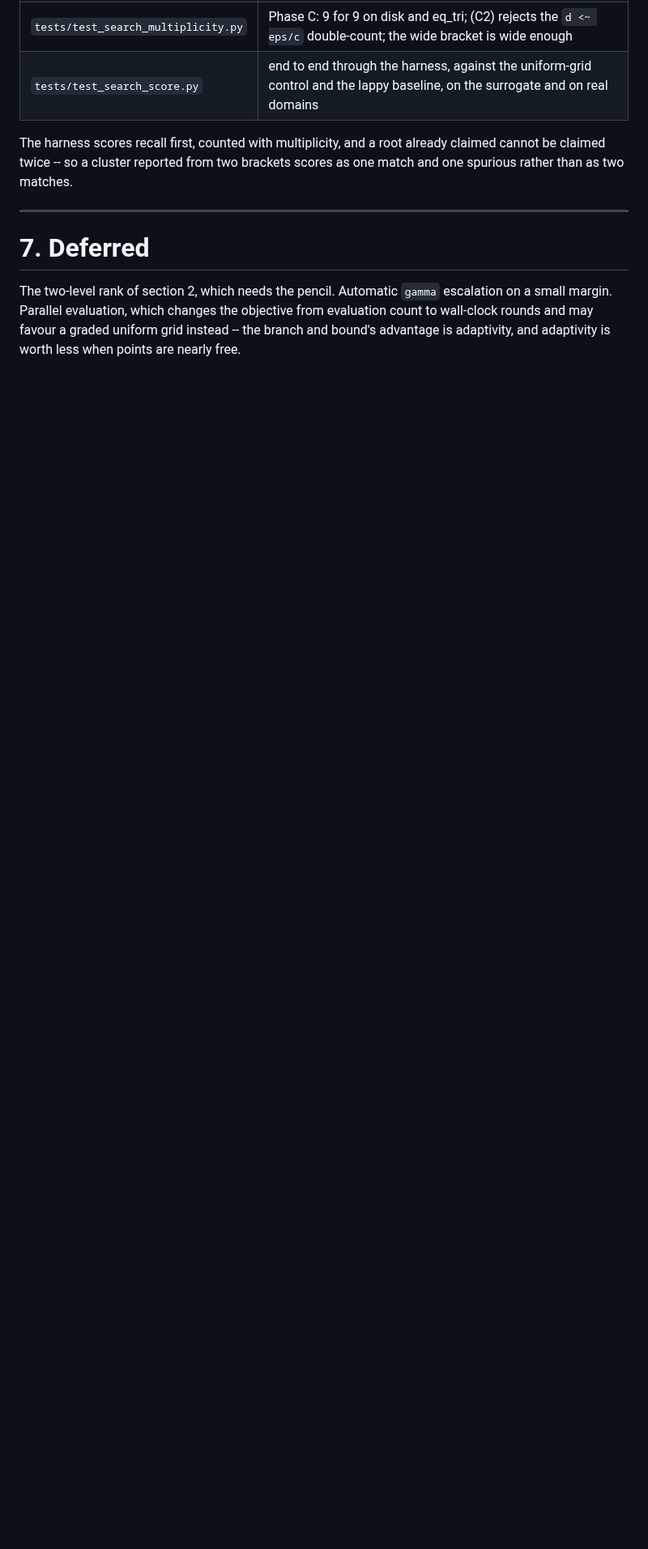
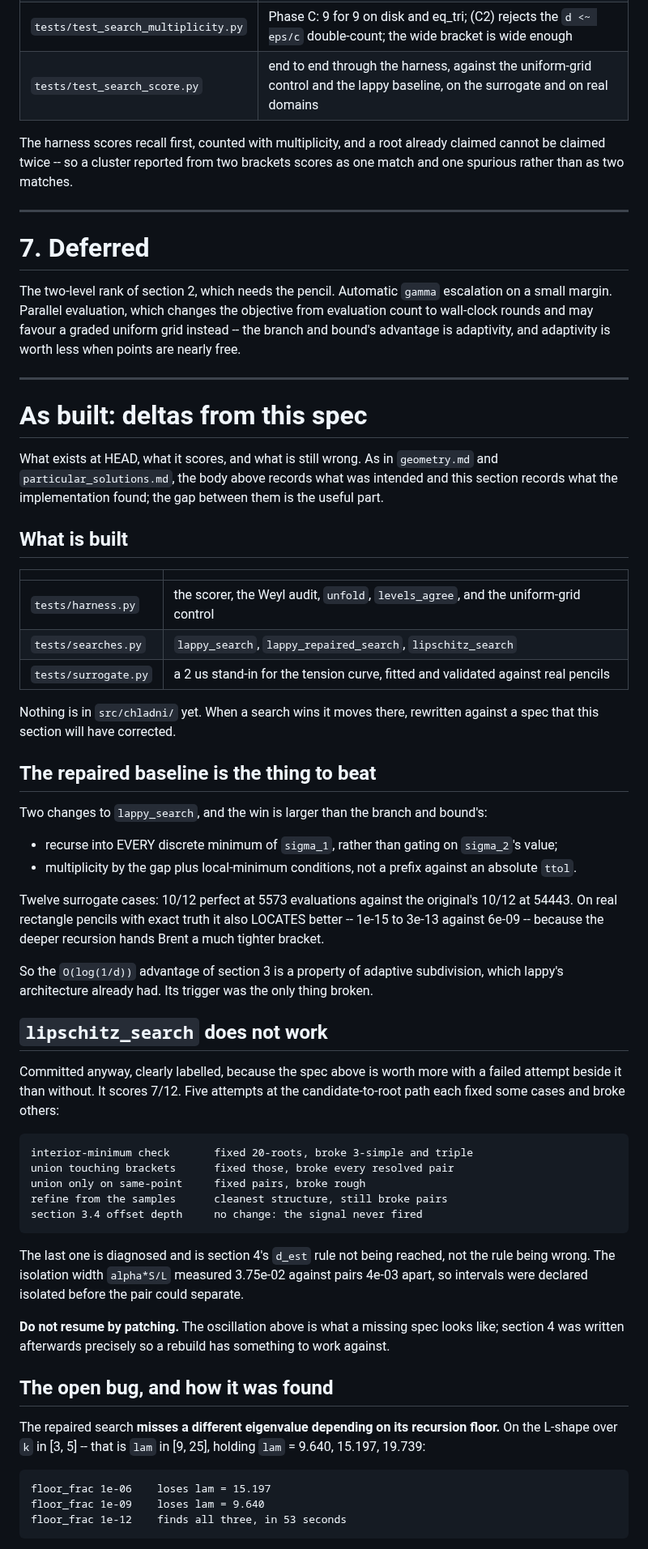
Before and after one commit to hjrrockies/chladni, a Markdown page: docs/design/search.md, the part around one of its changes. Shown at 81% size. Rendered like a GitHub page; blank space fills up the shorter version.

Commit message:
docs: what the search work actually found, as built
search.md grows its "As built" section, per the docs convention: the body
records what was intended and this records what the implementation found.

Three things a reader needs that the spec above does not say. The repaired
bisection is the thing to beat -- 10/12 perfect at 5573 evaluations against
the original's 54443, and it locates better too. lipschitz_search does not
work, scores 7/12, and the five failed patches are listed so nobody repeats
them; the instruction is to rebuild against section 4 rather than patch.

And the open bug: the repaired search misses a different eigenvalue depending
on its recursion floor, on an L-shape interval where the basis is
demonstrably adequate. It was the Weyl audit that surfaced it, not the
surrogate -- which is the case for the audit in one example.

notes/handoff_minimization.md carries the session-specific half, untracked.

Co-Authored-By: Claude Opus 5 <noreply@anthropic.com>

```diff
--- a/docs/design/search.md
+++ b/docs/design/search.md
@@ -296,3 +296,67 @@ The two-level rank of section 2, which needs the pencil. Automatic `gamma` escal
 small margin. Parallel evaluation, which changes the objective from evaluation count to
 wall-clock rounds and may favour a graded uniform grid instead -- the branch and bound's
 advantage is adaptivity, and adaptivity is worth less when points are nearly free.
+
+---
+
+# As built: deltas from this spec
+
+What exists at HEAD, what it scores, and what is still wrong. As in `geometry.md` and
+`particular_solutions.md`, the body above records what was intended and this section records
+what the implementation found; the gap between them is the useful part.
+
+## What is built
+
+| | |
+|---|---|
+| `tests/harness.py` | the scorer, the Weyl audit, `unfold`, `levels_agree`, and the uniform-grid control |
+| `tests/searches.py` | `lappy_search`, `lappy_repaired_search`, `lipschitz_search` |
+| `tests/surrogate.py` | a 2 us stand-in for the tension curve, fitted and validated against real pencils |
+
+Nothing is in `src/chladni/` yet. When a search wins it moves there, rewritten against a spec
+that this section will have corrected.
+
+## The repaired baseline is the thing to beat
+
+Two changes to `lappy_search`, and the win is larger than the branch and bound's:
+
+* recurse into EVERY discrete minimum of `sigma_1`, rather than gating on `sigma_2`'s value;
+* multiplicity by the gap plus local-minimum conditions, not a prefix against an absolute
+  `ttol`.
+
+Twelve surrogate cases: 10/12 perfect at 5573 evaluations against the original's 10/12 at
+54443. On real rectangle pencils with exact truth it also LOCATES better -- 1e-15 to 3e-13
+against 6e-09 -- because the deeper recursion hands Brent a much tighter bracket.
+
+So the `O(log(1/d))` advantage of section 3 is a property of adaptive subdivision, which
+lappy's architecture already had. Its trigger was the only thing broken.
+
+## `lipschitz_search` does not work
+
+Committed anyway, clearly labelled, because the spec above is worth more with a failed
+attempt beside it than without. It scores 7/12. Five attempts at the candidate-to-root path
+each fixed some cases and broke others:
+
+    interior-minimum check       fixed 20-roots, broke 3-simple and triple
+    union touching brackets      fixed those, broke every resolved pair
+    union only on same-point     fixed pairs, broke rough
+    refine from the samples      cleanest structure, still broke pairs
+    section 3.4 offset depth     no change: the signal never fired
+
+The last one is diagnosed and is section 4's `d_est` rule not being reached, not the rule
+being wrong. The isolation width `alpha*S/L` measured 3.75e-02 against pairs 4e-03 apart, so
+intervals were declared isolated before the pair could separate.
+
+**Do not resume by patching.** The oscillation above is what a missing spec looks like; section
+4 was written afterwards precisely so a rebuild has something to work against.
+
+## The open bug, and how it was found
+
+The repaired search **misses a different eigenvalue depending on its recursion floor.** On the
+L-shape over `k` in [3, 5] -- that is `lam` in [9, 25], holding `lam` = 9.640, 15.197,
+19.739:
+
+    floor_frac 1e-06    loses lam = 15.197
+    floor_frac 1e-09    loses lam = 9.640
+    floor_frac 1e-12    finds all three, in 53 seconds
+
```
Also changed, not shown: other parts of docs/design/search.md (+23 -0 lines).
